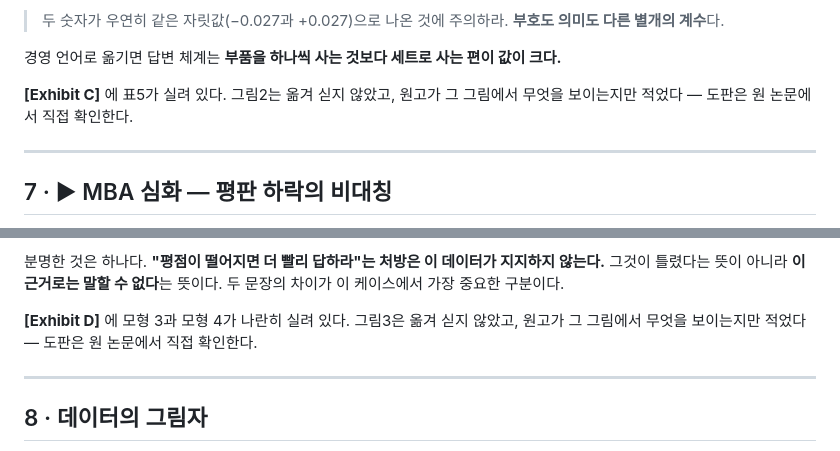
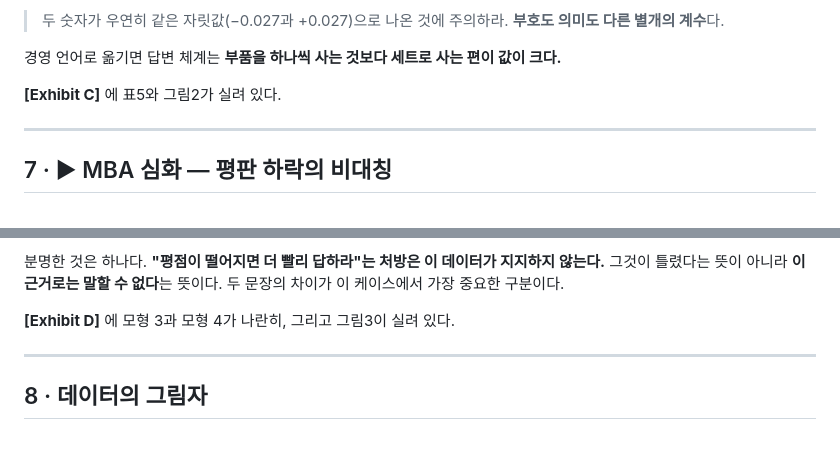
Before and after one commit to mixyou99/mix, a Markdown page: work/reviewresponse/MBACase_ReviewResponsePlaybook_FULL_KR.md, 2 parts joined by grey strips. Rendered like a GitHub page.

```diff
--- a/work/reviewresponse/MBACase_ReviewResponsePlaybook_FULL_KR.md
+++ b/work/reviewresponse/MBACase_ReviewResponsePlaybook_FULL_KR.md
@@ -129,7 +129,7 @@
 
 경영 언어로 옮기면 답변 체계는 **부품을 하나씩 사는 것보다 세트로 사는 편이 값이 크다.**
 
-**[Exhibit C]** 에 표5가 실려 있다. 그림2는 옮겨 싣지 않았고, 원고가 그 그림에서 무엇을 보이는지만 적었다 — 도판은 원 논문에서 직접 확인한다.
+**[Exhibit C]** 에 표5와 그림2가 실려 있다.
 
 ---
 
@@ -164,7 +164,7 @@
 
 분명한 것은 하나다. **"평점이 떨어지면 더 빨리 답하라"는 처방은 이 데이터가 지지하지 않는다.** 그것이 틀렸다는 뜻이 아니라 **이 근거로는 말할 수 없다**는 뜻이다. 두 문장의 차이가 이 케이스에서 가장 중요한 구분이다.
 
-**[Exhibit D]** 에 모형 3과 모형 4가 나란히 실려 있다. 그림3은 옮겨 싣지 않았고, 원고가 그 그림에서 무엇을 보이는지만 적었다 — 도판은 원 논문에서 직접 확인한다.
+**[Exhibit D]** 에 모형 3과 모형 4가 나란히, 그리고 그림3이 실려 있다.
 
 ---
 
```
Also changed, not shown: work/reviewresponse/MBACase_ReviewResponsePlaybook_FULL_EN.md (+2 -2 lines).
